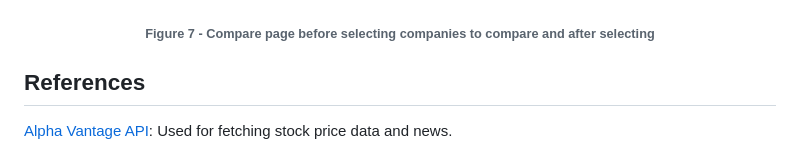
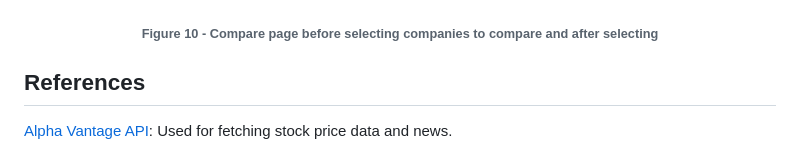
Before and after one commit to ttoino/feup-cpm-proj2, a Markdown page: README.md, the part around the change. Rendered like a GitHub page.

Commit message:
small fix readme

```diff
--- a/README.md
+++ b/README.md
@@ -232,7 +232,7 @@ This is a key feature of Meerkat, enabling the users to analyze and contrast the
   <img src="assets-readme/compare-companies-chart.png" width="25%" />
 </p>
 
-###### Figure 7 - Compare page before selecting companies to compare and after selecting
+###### Figure 10 - Compare page before selecting companies to compare and after selecting
 
 </div>
 
```
